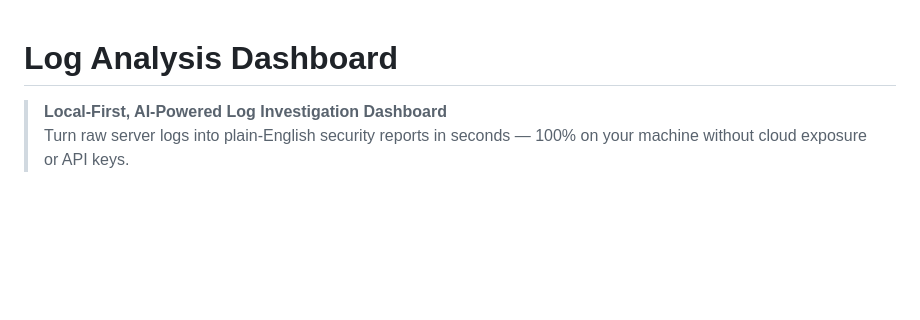
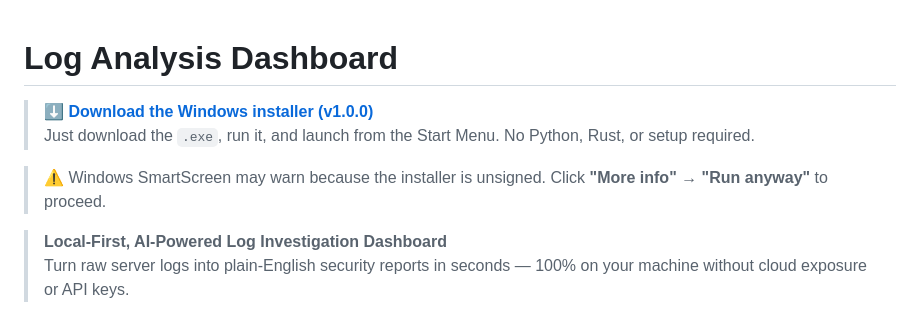
Before and after one commit to prachityagi2222/log-analysis-dashboard, a Markdown page: README.md, the part around the change. Drawn GitHub-style; blank space fills up the shorter version.

Commit message:
docs: add download link, Tauri build instructions, and fix README encoding

```diff
--- a/README.md
+++ b/README.md
@@ -1,4 +1,9 @@
 # Log Analysis Dashboard
+
+> **⬇️ [Download the Windows installer (v1.0.0)](https://github.com/prachityagi2222/log-analysis-dashboard/releases/latest)**
+> Just download the `.exe`, run it, and launch from the Start Menu. No Python, Rust, or setup required.
+
+> ⚠️ Windows SmartScreen may warn because the installer is unsigned. Click **"More info" → "Run anyway"** to proceed.
 
 > **Local-First, AI-Powered Log Investigation Dashboard**
 > Turn raw server logs into plain-English security reports in seconds — 100% on your machine without cloud exposure or API keys.
```
